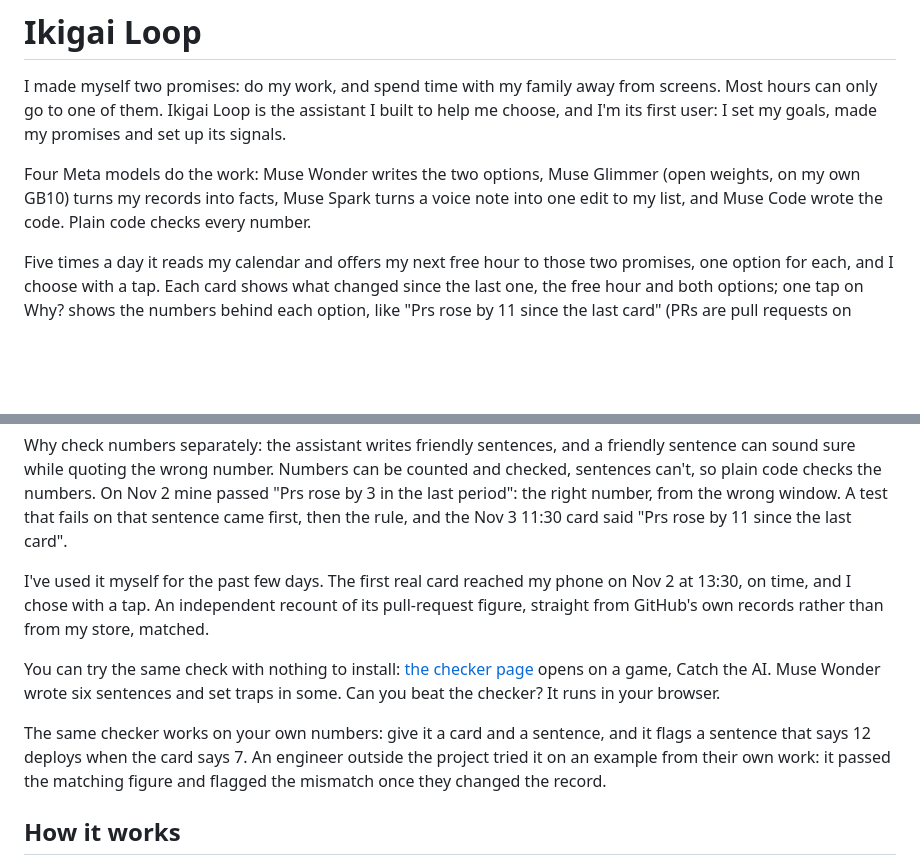
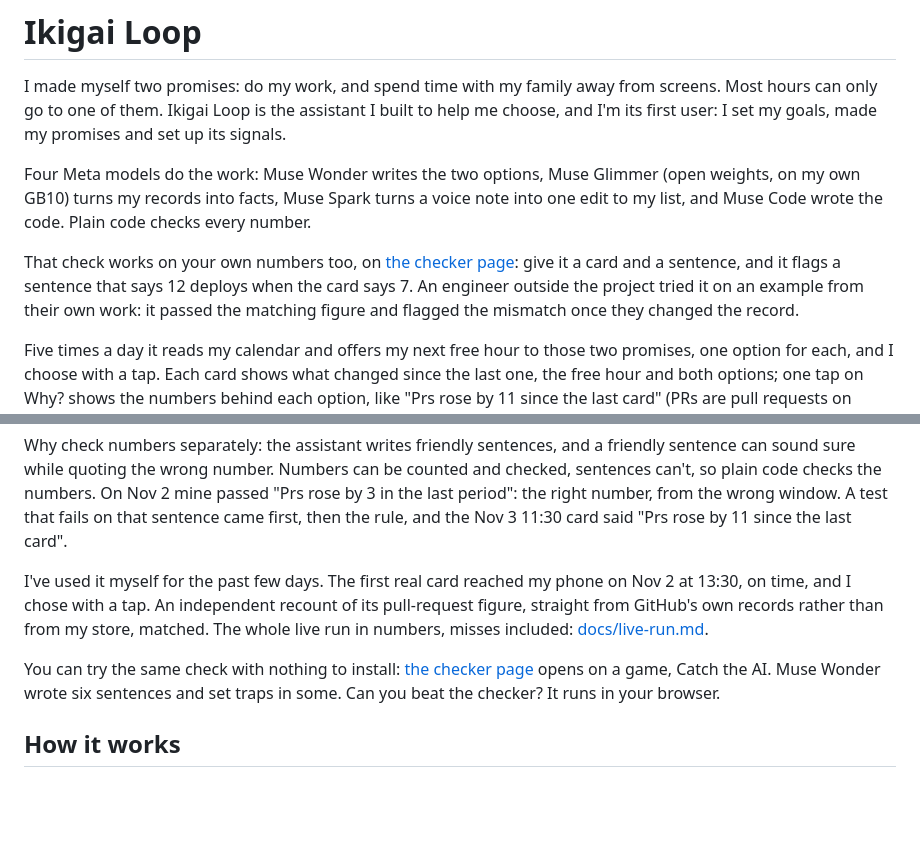
Before and after one commit to macayaven/ikigai-loop, a Markdown page: README.md, 2 parts joined by grey strips. Rendered like a GitHub page; blank space fills up the shorter version.

Commit message:
Docs 8a: the live run in numbers on its own page, and the checker paragraph moves up (#68)

```diff
--- a/README.md
+++ b/README.md
@@ -3,6 +3,8 @@
 I made myself two promises: do my work, and spend time with my family away from screens. Most hours can only go to one of them. Ikigai Loop is the assistant I built to help me choose, and I'm its first user: I set my goals, made my promises and set up its signals.
 
 Four Meta models do the work: Muse Wonder writes the two options, Muse Glimmer (open weights, on my own GB10) turns my records into facts, Muse Spark turns a voice note into one edit to my list, and Muse Code wrote the code. Plain code checks every number.
+
+That check works on your own numbers too, on [the checker page](https://carloscrespomacaya.com/ikigai-loop/verify/): give it a card and a sentence, and it flags a sentence that says 12 deploys when the card says 7. An engineer outside the project tried it on an example from their own work: it passed the matching figure and flagged the mismatch once they changed the record.
 
 Five times a day it reads my calendar and offers my next free hour to those two promises, one option for each, and I choose with a tap. Each card shows what changed since the last one, the free hour and both options; one tap on Why? shows the numbers behind each option, like "Prs rose by 11 since the last card" (PRs are pull requests on GitHub).
 
@@ -12,11 +14,9 @@ Code checks the numbers I can measure, such as my pull requests on GitHub. It ca
 
 Why check numbers separately: the assistant writes friendly sentences, and a friendly sentence can sound sure while quoting the wrong number. Numbers can be counted and checked, sentences can't, so plain code checks the numbers. On Nov 2 mine passed "Prs rose by 3 in the last period": the right number, from the wrong window. A test that fails on that sentence came first, then the rule, and the Nov 3 11:30 card said "Prs rose by 11 since the last card".
 
-I've used it myself for the past few days. The first real card reached my phone on Nov 2 at 13:30, on time, and I chose with a tap. An independent recount of its pull-request figure, straight from GitHub's own records rather than from my store, matched.
+I've used it myself for the past few days. The first real card reached my phone on Nov 2 at 13:30, on time, and I chose with a tap. An independent recount of its pull-request figure, straight from GitHub's own records rather than from my store, matched. The whole live run in numbers, misses included: [docs/live-run.md](docs/live-run.md).
 
 You can try the same check with nothing to install: [the checker page](https://carloscrespomacaya.com/ikigai-loop/verify/) opens on a game, Catch the AI. Muse Wonder wrote six sentences and set traps in some. Can you beat the checker? It runs in your browser.
-
-The same checker works on your own numbers: give it a card and a sentence, and it flags a sentence that says 12 deploys when the card says 7. An engineer outside the project tried it on an example from their own work: it passed the matching figure and flagged the mismatch once they changed the record.
 
 ## How it works
 
```
Also changed, not shown: CONTRIBUTIONS.md (+10 -0 lines), docs/live-run.md (added, +23 -0 lines).
